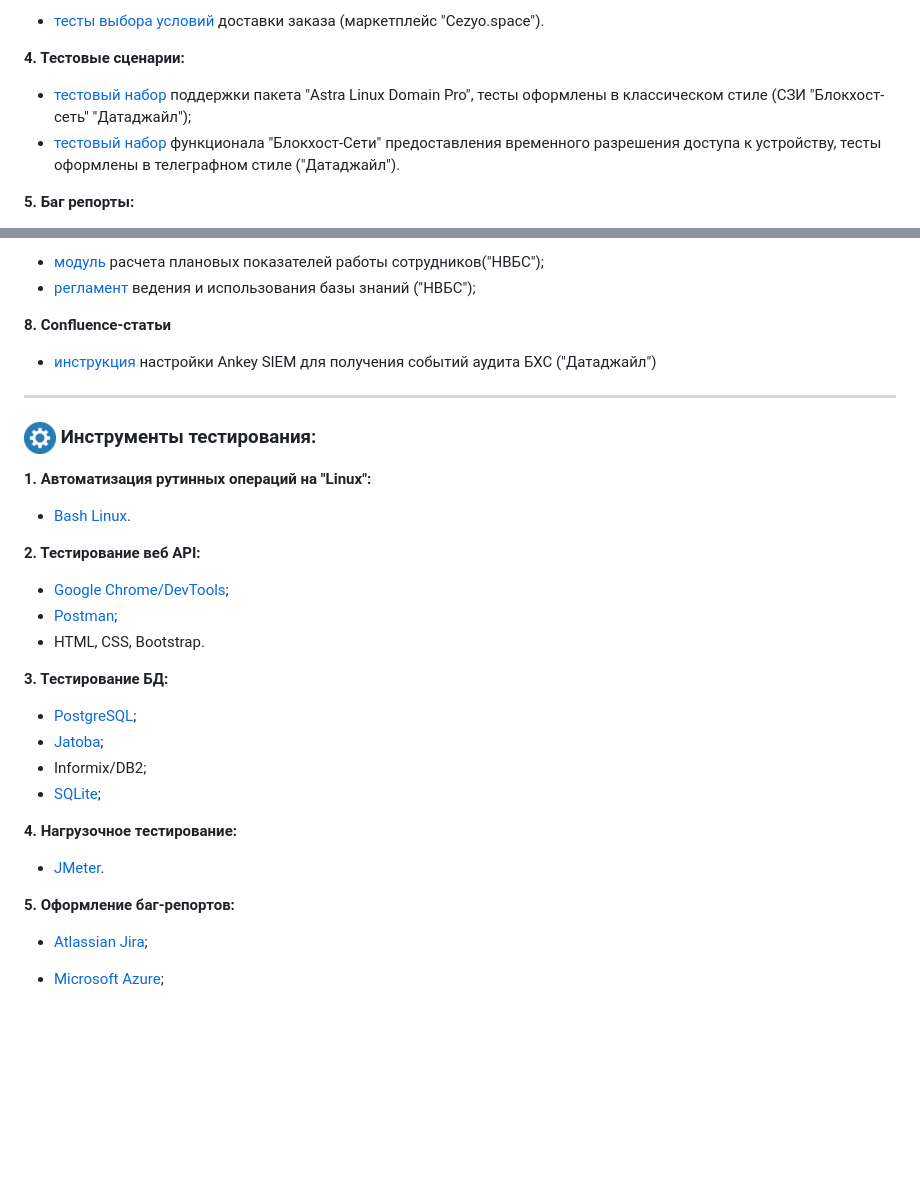
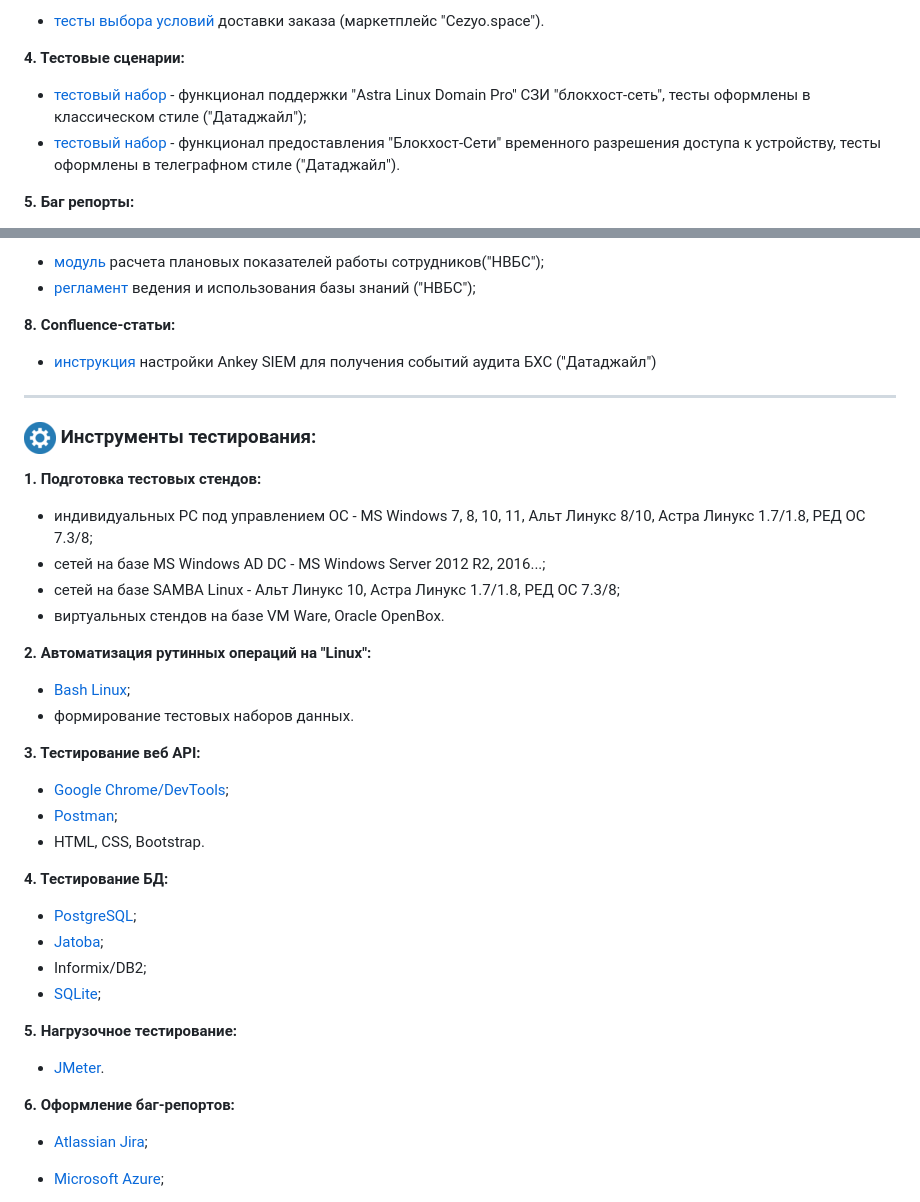
Before and after one commit to rtmwrk/portfolio, a Markdown page: README.MD, 2 parts joined by grey strips. Drawn GitHub-style; blank space fills up the shorter version.

Commit message:
Add network instruments data

```diff
--- a/README.MD
+++ b/README.MD
@@ -17,8 +17,8 @@
 
 **4. Тестовые сценарии:**
 
-- [тестовый набор](https://docs.google.com/document/d/1VT5UfGx1xQazqpKwA9F2SutuDktC_1IKW5CNSl2BLqU/edit?usp=drive_link) поддержки пакета "Astra Linux Domain Pro", тесты оформлены в классическом стиле (СЗИ "Блокхост-сеть" "Датаджайл");
-- [тестовый набор](https://docs.google.com/document/d/15BskOkz5SHVwYRDPvVQHibUNW-XtsW_HUTDiwDEg8c4/edit?usp=sharing) функционала "Блокхост-Сети" предоставления временного разрешения доступа к устройству, тесты оформлены в телеграфном стиле ("Датаджайл").
+- [тестовый набор](https://docs.google.com/document/d/1VT5UfGx1xQazqpKwA9F2SutuDktC_1IKW5CNSl2BLqU/edit?usp=drive_link) - функционал поддержки "Astra Linux Domain Pro" СЗИ "блокхост-сеть", тесты оформлены в классическом стиле ("Датаджайл");
+- [тестовый набор](https://docs.google.com/document/d/15BskOkz5SHVwYRDPvVQHibUNW-XtsW_HUTDiwDEg8c4/edit?usp=sharing) - функционал предоставления "Блокхост-Сети" временного разрешения доступа к устройству, тесты оформлены в телеграфном стиле ("Датаджайл").
 
 **5. Баг репорты:**
 
@@ -37,7 +37,7 @@
 - [модуль](https://docs.google.com/document/d/1_J0YbOIbQRsb3xE9EAnNmZz79XGuldprjhr1T5lapt8/edit?usp=sharing) расчета плановых показателей работы сотрудников("НВБС");
 - [регламент](https://docs.google.com/document/d/13NMv3tkDEiJx1Cvti0BYZWx_iVOiypljMHeBymHbmjk/edit?usp=sharing) ведения и использования базы знаний ("НВБС");
 
-**8. Confluence-статьи**
+**8. Confluence-статьи:**
 
 - [инструкция](https://docs.google.com/document/d/1s0pGBAJpHOO9vWDX3p8Agzj9xJLlRkFtFDCfUsNyB1I/edit?usp=sharing) настройки Ankey SIEM для получения событий аудита БХС ("Датаджайл")
 
@@ -45,28 +45,36 @@
 
 ### ![](./assets/img/tool.png) Инструменты тестирования:
 
-**1. Автоматизация рутинных операций на "Linux":**
+**1. Подготовка тестовых стендов:**
 
-- [Bash Linux](https://github.com/rtmwrk/LinuxBushScript?tab=readme-ov-file).
+- индивидуальных РС под управлением ОС - MS Windows 7, 8, 10, 11, Альт Линукс 8/10, Астра Линукс 1.7/1.8, РЕД ОС 7.3/8;
+- сетей на базе MS Windows AD DC - MS Windows Server 2012 R2, 2016...;
+- сетей на базе SAMBA Linux - Альт Линукс 10, Астра Линукс 1.7/1.8, РЕД ОС 7.3/8;
+- виртуальных стендов на базе VM Ware, Oracle OpenBox.
 
-**2. Тестирование веб API:**
+**2. Автоматизация рутинных операций на "Linux":**
+
+- [Bash Linux](https://github.com/rtmwrk/LinuxBushScript?tab=readme-ov-file);
+- формирование тестовых наборов данных.
+
+**3. Тестирование веб API:**
 
 - [Google Chrome/DevTools](https://docs.google.com/document/d/15CV4_Jp-hxA1ksGz1aMmhjwaUuSg4V-6yHDu8_RPewg/edit?usp=sharing);
 - [Postman](https://docs.google.com/document/d/1_qqPKteXFqq_s31mgEGG0VZ3OK8HWcZydE9415XyK0s/edit?usp=sharing);
 - HTML, CSS, Bootstrap.
 
-**3. Тестирование БД:**
+**4. Тестирование БД:**
 
 - [PostgreSQL](./sql/postgresql.md);
 - [Jatoba](./sql/jatoba.md);
 - Informix/DB2;
 - [SQLite](./sql/sqlite.md);
 
-**4. Нагрузочное тестирование:**
+**5. Нагрузочное тестирование:**
 
 - [JMeter](https://docs.google.com/document/d/1k_1BDFZKtwOgTQo4w58-SpvOdG1gO9YCdLmkQtS-8Vo/edit?usp=sharing).
 
-**5. Оформление баг-репортов:**
+**6. Оформление баг-репортов:**
 
 - [Atlassian Jira](https://docs.google.com/document/d/19r8-NJS7_pjF8HmzwLv7ASSqIGs6pBmj_VECul-IrwA/edit?usp=sharing);
 
```
